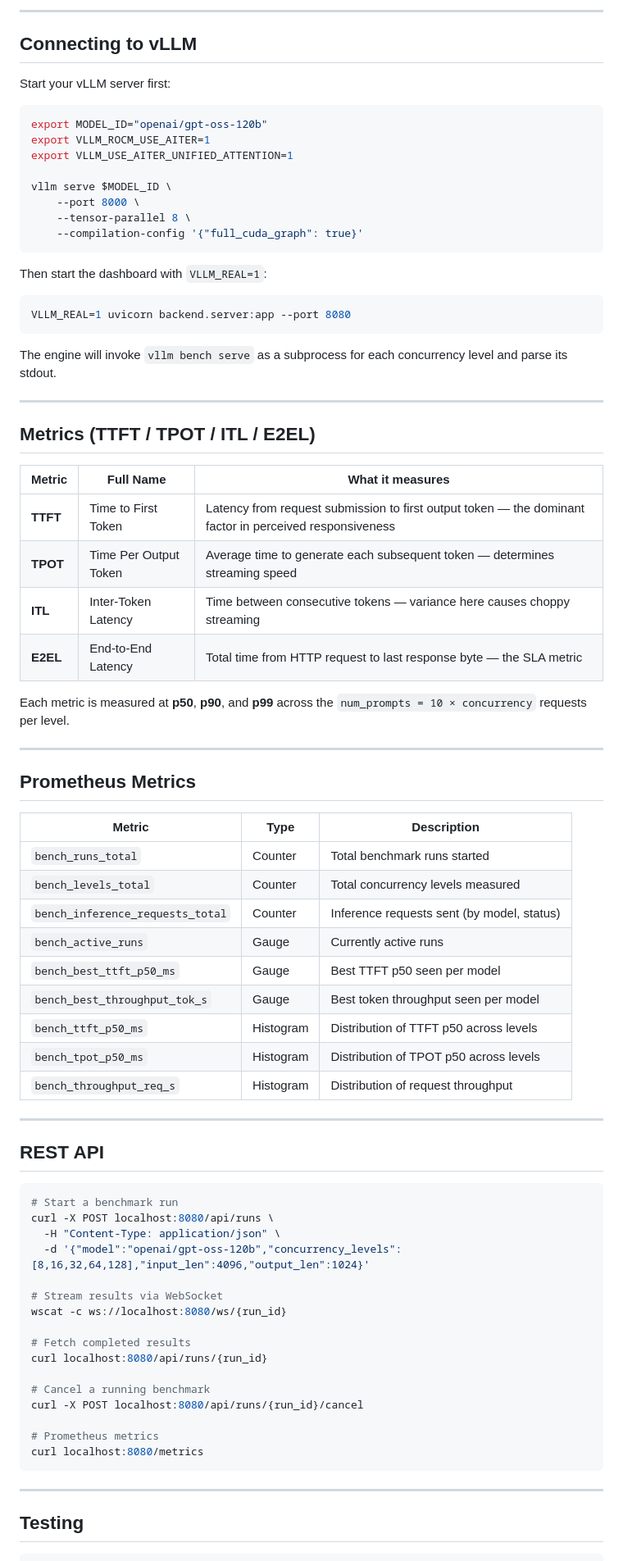
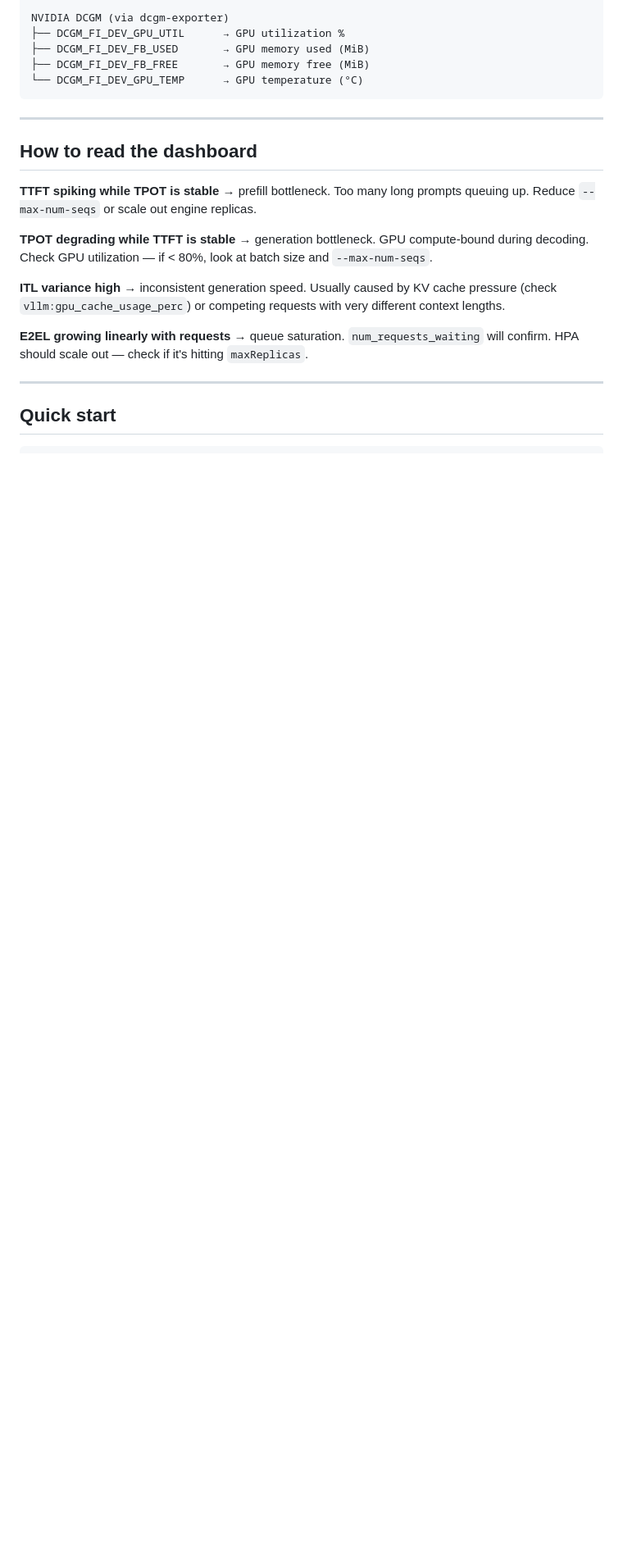
Before and after one commit to ArchanaChetan07/LLM-Inference-Benchmarking-Dashboard, a Markdown page: README.md, the part around one of its changes. Shown at 82% size. Drawn GitHub-style; blank space fills up the shorter version.

````diff
--- a/README.md
+++ b/README.md
@@ -95,82 +66,24 @@ docker compose up -d
----
-
-## Connecting to vLLM
-
-Start your vLLM server first:
-
-```bash
-export MODEL_ID="openai/gpt-oss-120b"
-export VLLM_ROCM_USE_AITER=1
-export VLLM_USE_AITER_UNIFIED_ATTENTION=1
-
-vllm serve $MODEL_ID \
-    --port 8000 \
-    --tensor-parallel 8 \
-    --compilation-config '{"full_cuda_graph": true}'
-```
-
-Then start the dashboard with `VLLM_REAL=1`:
-
-```bash
-VLLM_REAL=1 uvicorn backend.server:app --port 8080
-```
-
-The engine will invoke `vllm bench serve` as a subprocess for each concurrency level and parse its stdout.
-
----
-
-## Metrics (TTFT / TPOT / ITL / E2EL)
-
-| Metric | Full Name | What it measures |
-|---|---|---|
-| **TTFT** | Time to First Token | Latency from request submission to first output token — the dominant factor in perceived responsiveness |
-| **TPOT** | Time Per Output Token | Average time to generate each subsequent token — determines streaming speed |
-| **ITL** | Inter-Token Latency | Time between consecutive tokens — variance here causes choppy streaming |
-| **E2EL** | End-to-End Latency | Total time from HTTP request to last response byte — the SLA metric |
-
-Each metric is measured at **p50**, **p90**, and **p99** across the `num_prompts = 10 × concurrency` requests per level.
-
----
-
-## Prometheus Metrics
-
-| Metric | Type | Description |
-|---|---|---|
-| `bench_runs_total` | Counter | Total benchmark runs started |
-| `bench_levels_total` | Counter | Total concurrency levels measured |
-| `bench_inference_requests_total` | Counter | Inference requests sent (by model, status) |
-| `bench_active_runs` | Gauge | Currently active runs |
-| `bench_best_ttft_p50_ms` | Gauge | Best TTFT p50 seen per model |
-| `bench_best_throughput_tok_s` | Gauge | Best token throughput seen per model |
-| `bench_ttft_p50_ms` | Histogram | Distribution of TTFT p50 across levels |
-| `bench_tpot_p50_ms` | Histogram | Distribution of TPOT p50 across levels |
-| `bench_throughput_req_s` | Histogram | Distribution of request throughput |
-
----
-
-## REST API
-
-```bash
-# Start a benchmark run
-curl -X POST localhost:8080/api/runs \
-  -H "Content-Type: application/json" \
-  -d '{"model":"openai/gpt-oss-120b","concurrency_levels":[8,16,32,64,128],"input_len":4096,"output_len":1024}'
-
-# Stream results via WebSocket
-wscat -c ws://localhost:8080/ws/{run_id}
-
-# Fetch completed results
-curl localhost:8080/api/runs/{run_id}
-
-# Cancel a running benchmark
-curl -X POST localhost:8080/api/runs/{run_id}/cancel
-
-# Prometheus metrics
-curl localhost:8080/metrics
+NVIDIA DCGM (via dcgm-exporter)
+├── DCGM_FI_DEV_GPU_UTIL      → GPU utilization %
+├── DCGM_FI_DEV_FB_USED       → GPU memory used (MiB)
+├── DCGM_FI_DEV_FB_FREE       → GPU memory free (MiB)
+└── DCGM_FI_DEV_GPU_TEMP      → GPU temperature (°C)
 ```
 
 ---
 
-## Testing
+## How to read the dashboard
+
+**TTFT spiking while TPOT is stable** → prefill bottleneck. Too many long prompts queuing up. Reduce `--max-num-seqs` or scale out engine replicas.
+
+**TPOT degrading while TTFT is stable** → generation bottleneck. GPU compute-bound during decoding. Check GPU utilization — if < 80%, look at batch size and `--max-num-seqs`.
+
+**ITL variance high** → inconsistent generation speed. Usually caused by KV cache pressure (check `vllm:gpu_cache_usage_perc`) or competing requests with very different context lengths.
+
+**E2EL growing linearly with requests** → queue saturation. `num_requests_waiting` will confirm. HPA should scale out — check if it's hitting `maxReplicas`.
+
+---
+
+## Quick start
 
 ```bash
````
Also changed, not shown: other parts of README.md (+68 -106 lines).
